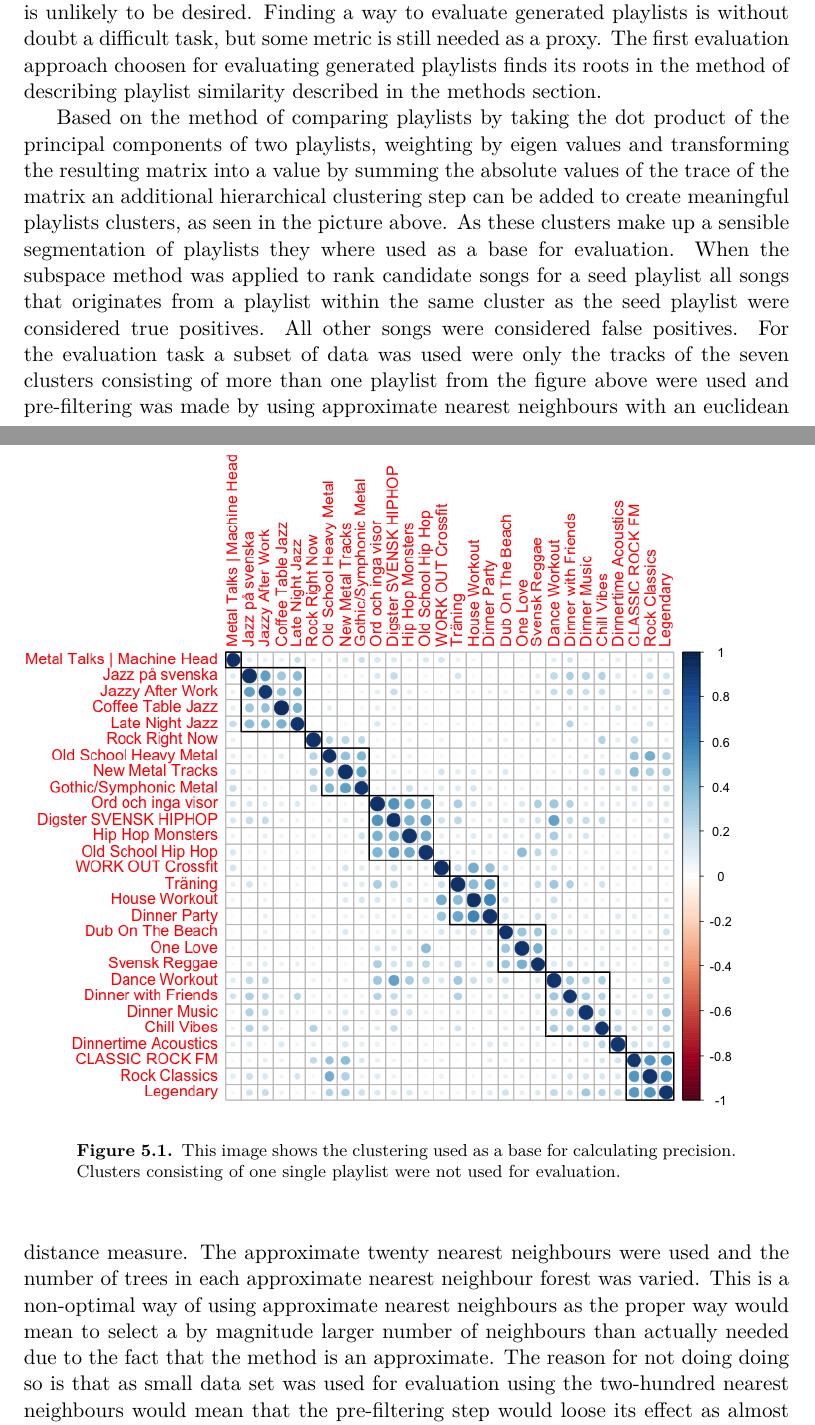
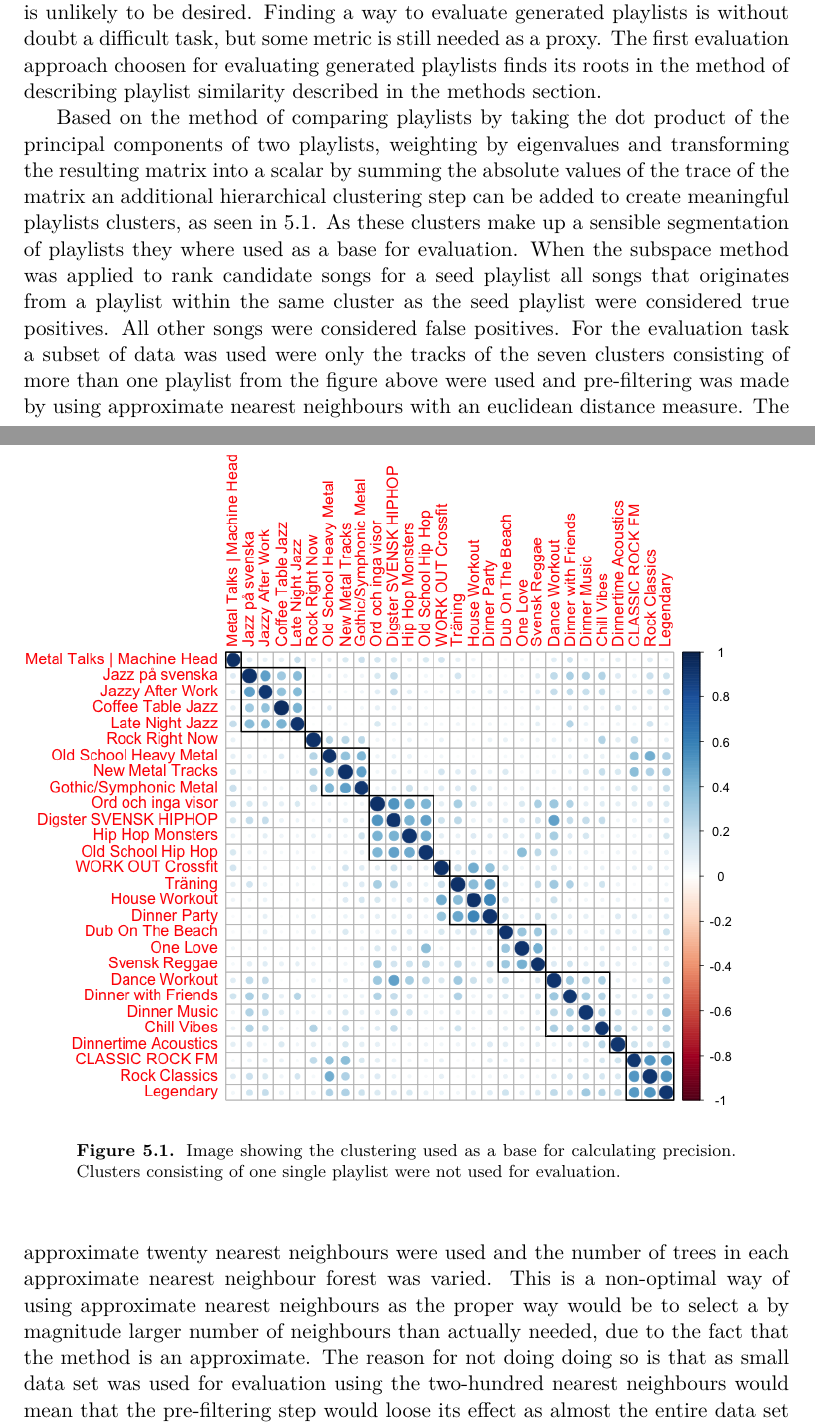
Before and after one commit to KaffeLatte/Master_Thesis_Report, a LaTeX thesis (erik_aalto.tex): two parts of pages 41 and 42 of 57, joined at a grey line, cut so that both start at the same text. Compiled offline with pdfLaTeX.

Commit message:
Minor fixes

```diff
--- a/erik_aalto.tex
+++ b/erik_aalto.tex
@@ -333,11 +333,12 @@ The first evaluation approach choosen for evaluating generated playlists finds i
 
 \begin{figure}
 \includegraphics[scale=0.5]{images/sumAbsAgglHierClust-better.png}
-\caption{This image shows the clustering used as a base for calculating precision. Clusters consisting of one single playlist were not used for evaluation.}
+\caption{Image showing the clustering used as a base for calculating precision. Clusters consisting of one single playlist were not used for evaluation.}
+\label{sumAbsBetter}
 \end{figure}
 
 
-Based on the method of comparing playlists by taking the dot product of the principal components of two playlists, weighting by eigen values and transforming the resulting matrix into a value by summing the absolute values of the trace of the matrix an additional hierarchical clustering step can be added to create meaningful playlists clusters, as seen in the picture above. As these clusters make up a sensible segmentation of playlists they where used as a base for evaluation. When the subspace method was applied to rank candidate songs for a seed playlist all songs that originates from a playlist within the same cluster as the seed playlist were considered true positives. All other songs were considered false positives. For the evaluation task a subset of data was used were only the tracks of the seven clusters consisting of more than one playlist from the figure above were used and pre-filtering was made by using approximate nearest neighbours with an euclidean distance measure. The approximate twenty nearest neighbours were used and the number of trees in each approximate nearest neighbour forest was varied. This is a non-optimal way of using approximate nearest neighbours as the proper way would mean to select a by magnitude larger number of neighbours than actually needed due to the fact that the method is an approximate. The reason for not doing doing so is that as small data set was used for evaluation using the two-hundred nearest neighbours would mean that the pre-filtering step would loose its effect as almost the entire data set would pass through pre-filtering.
+Based on the method of comparing playlists by taking the dot product of the principal components of two playlists, weighting by eigenvalues and transforming the resulting matrix into a scalar by summing the absolute values of the trace of the matrix an additional hierarchical clustering step can be added to create meaningful playlists clusters, as seen in \ref{sumAbsBetter}. As these clusters make up a sensible segmentation of playlists they where used as a base for evaluation. When the subspace method was applied to rank candidate songs for a seed playlist all songs that originates from a playlist within the same cluster as the seed playlist were considered true positives. All other songs were considered false positives. For the evaluation task a subset of data was used were only the tracks of the seven clusters consisting of more than one playlist from the figure above were used and pre-filtering was made by using approximate nearest neighbours with an euclidean distance measure. The approximate twenty nearest neighbours were used and the number of trees in each approximate nearest neighbour forest was varied. This is a non-optimal way of using approximate nearest neighbours as the proper way would be to select a by magnitude larger number of neighbours than actually needed, due to the fact that the method is an approximate. The reason for not doing doing so is that as small data set was used for evaluation using the two-hundred nearest neighbours would mean that the pre-filtering step would loose its effect as almost the entire data set would pass through pre-filtering.
 Precision was calculated for the ten, twenty and thirty top ranked songs. Calculating precision this way is a conservative measure as songs from playlists outside the cluster also might be good candidates.
 To give a reference to how the model performs a random sample of songs after the approximate nearest neighbour step was also used were precision was calculated the same way as for the model.
 
```
